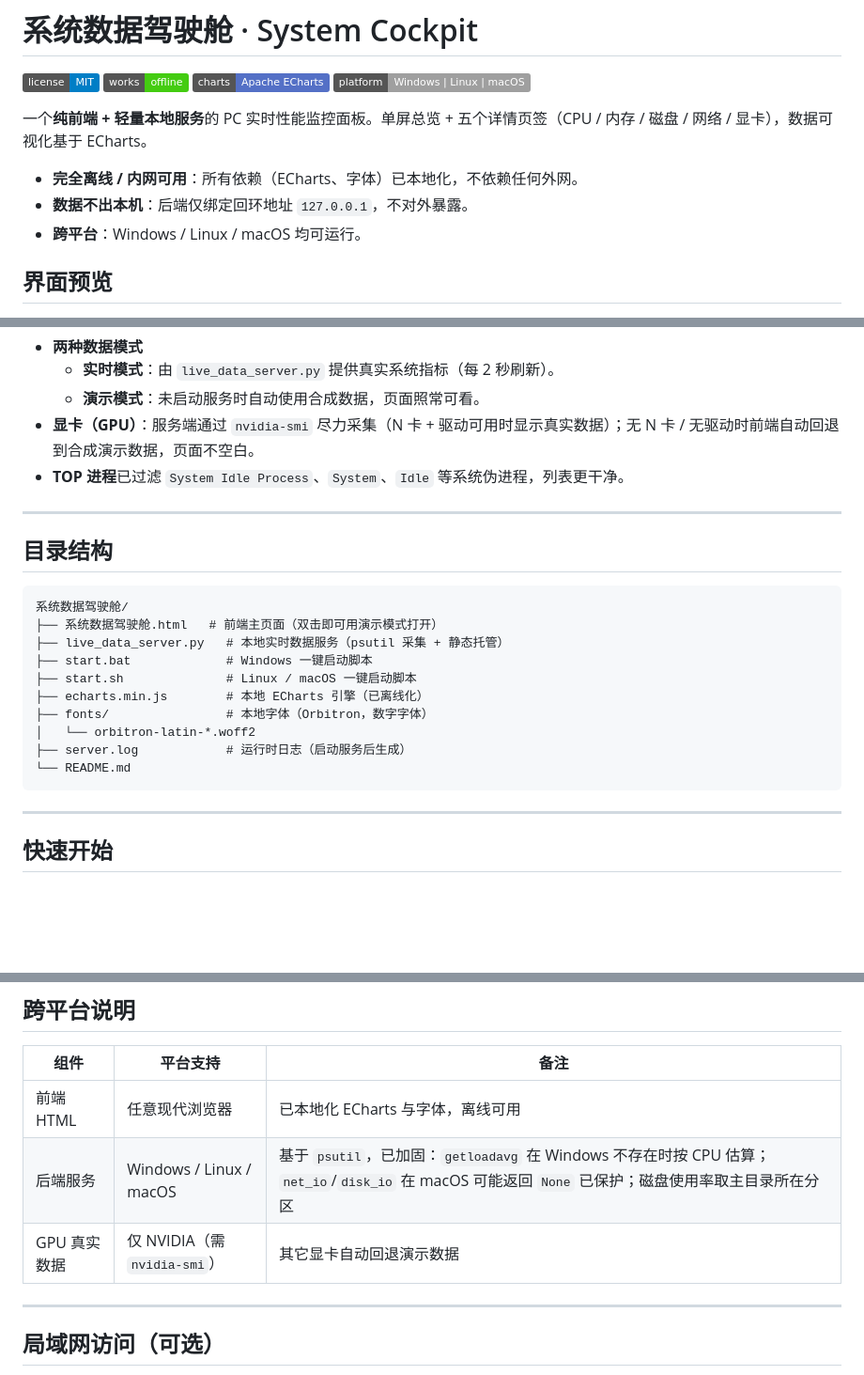
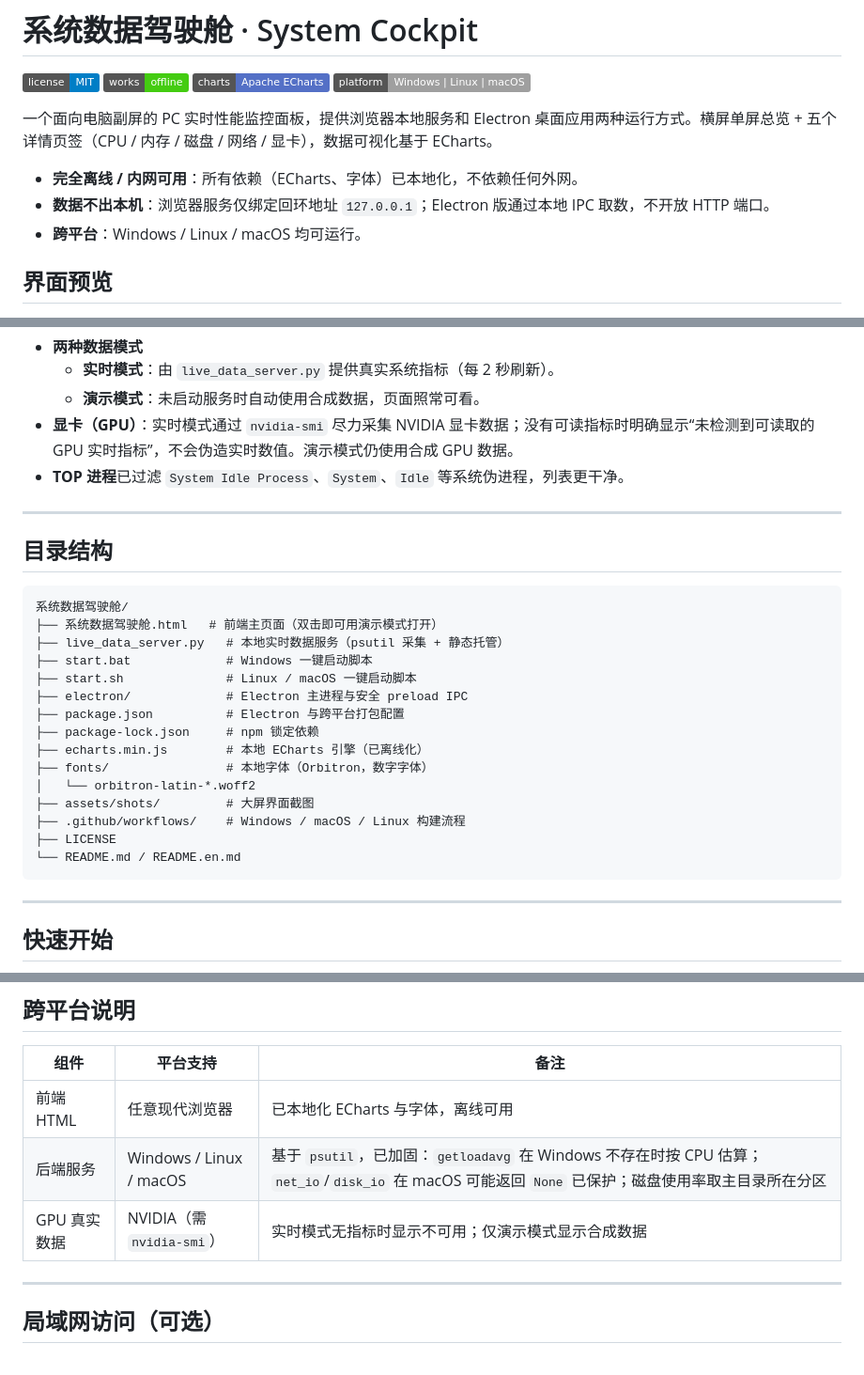
Before and after one commit to mp2012/system-cockpit, a Markdown page: README.md, 3 parts joined by grey strips. Shown: that part at 94% size. Drawn GitHub-style; badges without logos; blank space fills up the shorter version.

````diff
--- a/README.md
+++ b/README.md
@@ -5,10 +5,10 @@
 ![ECharts](https://img.shields.io/badge/charts-Apache%20ECharts-5470c6)
 ![Platform](https://img.shields.io/badge/platform-Windows%20%7C%20Linux%20%7C%20macOS-lightgrey)
 
-一个**纯前端 + 轻量本地服务**的 PC 实时性能监控面板。单屏总览 + 五个详情页签（CPU / 内存 / 磁盘 / 网络 / 显卡），数据可视化基于 ECharts。
+一个面向电脑副屏的 PC 实时性能监控面板，提供浏览器本地服务和 Electron 桌面应用两种运行方式。横屏单屏总览 + 五个详情页签（CPU / 内存 / 磁盘 / 网络 / 显卡），数据可视化基于 ECharts。
 
 - **完全离线 / 内网可用**：所有依赖（ECharts、字体）已本地化，不依赖任何外网。
-- **数据不出本机**：后端仅绑定回环地址 `127.0.0.1`，不对外暴露。
+- **数据不出本机**：浏览器服务仅绑定回环地址 `127.0.0.1`；Electron 版通过本地 IPC 取数，不开放 HTTP 端口。
 - **跨平台**：Windows / Linux / macOS 均可运行。
 
 ## 界面预览
@@ -39,7 +39,7 @@
 - **两种数据模式**
   - **实时模式**：由 `live_data_server.py` 提供真实系统指标（每 2 秒刷新）。
   - **演示模式**：未启动服务时自动使用合成数据，页面照常可看。
-- **显卡（GPU）**：服务端通过 `nvidia-smi` 尽力采集（N 卡 + 驱动可用时显示真实数据）；无 N 卡 / 无驱动时前端自动回退到合成演示数据，页面不空白。
+- **显卡（GPU）**：实时模式通过 `nvidia-smi` 尽力采集 NVIDIA 显卡数据；没有可读指标时明确显示“未检测到可读取的 GPU 实时指标”，不会伪造实时数值。演示模式仍使用合成 GPU 数据。
 - **TOP 进程**已过滤 `System Idle Process`、`System`、`Idle` 等系统伪进程，列表更干净。
 
 ---
@@ -52,11 +52,16 @@
 ├── live_data_server.py   # 本地实时数据服务（psutil 采集 + 静态托管）
 ├── start.bat             # Windows 一键启动脚本
 ├── start.sh              # Linux / macOS 一键启动脚本
+├── electron/             # Electron 主进程与安全 preload IPC
+├── package.json          # Electron 与跨平台打包配置
+├── package-lock.json     # npm 锁定依赖
 ├── echarts.min.js        # 本地 ECharts 引擎（已离线化）
 ├── fonts/                # 本地字体（Orbitron，数字字体）
 │   └── orbitron-latin-*.woff2
-├── server.log            # 运行时日志（启动服务后生成）
-└── README.md
+├── assets/shots/         # 大屏界面截图
+├── .github/workflows/    # Windows / macOS / Linux 构建流程
+├── LICENSE
+└── README.md / README.en.md
 ```
 
 ---
@@ -122,7 +127,7 @@ npm run dist:linux  # Linux: AppImage + deb
 |------|----------|------|
 | 前端 HTML | 任意现代浏览器 | 已本地化 ECharts 与字体，离线可用 |
 | 后端服务 | Windows / Linux / macOS | 基于 `psutil`，已加固：`getloadavg` 在 Windows 不存在时按 CPU 估算；`net_io`/`disk_io` 在 macOS 可能返回 `None` 已保护；磁盘使用率取主目录所在分区 |
-| GPU 真实数据 | 仅 NVIDIA（需 `nvidia-smi`） | 其它显卡自动回退演示数据 |
+| GPU 真实数据 | NVIDIA（需 `nvidia-smi`） | 实时模式无指标时显示不可用；仅演示模式显示合成数据 |
 
 ---
 
````
Also changed, not shown: other parts of README.md (+3 -3 lines), README.en.md (+12 -8 lines), assets/shots/shot2.png, assets/shots/shot3.png, assets/shots/shot4.png, assets/shots/shot5.png, 2 other files.
